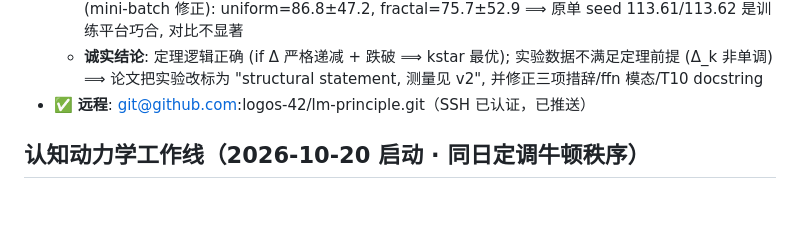
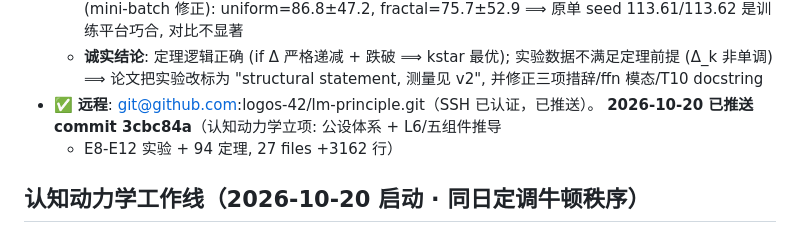
Before and after one commit to logos-42/lm-principle, a Markdown page: docs/wiki/current-status.md, the part around the change. GitHub-like rendering; blank space fills up the shorter version.

Commit message:
docs(wiki): 记录 push 存档 3cbc84a（认知动力学立项全套）

```diff
--- a/docs/wiki/current-status.md
+++ b/docs/wiki/current-status.md
@@ -163,7 +163,9 @@ LMT-twister（反事实表示瓶颈）为核心案例，覆盖 RNN / CNN / Trans
   - **诚实结论**: 定理逻辑正确 (if Δ 严格递减 + 跌破 ⟹ kstar 最优);
     实验数据不满足定理前提 (Δ_k 非单调) ⟹ 论文把实验改标为
     "structural statement, 测量见 v2", 并修正三项措辞/ffn 模态/T10 docstring
-- ✅ **远程**: git@github.com:logos-42/lm-principle.git（SSH 已认证，已推送）
+- ✅ **远程**: git@github.com:logos-42/lm-principle.git（SSH 已认证，已推送）。
+  **2026-10-20 已推送 commit 3cbc84a**（认知动力学立项: 公设体系 + L6/五组件推导
+  + E8-E12 实验 + 94 定理, 27 files +3162 行）
 
 ## 认知动力学工作线（2026-10-20 启动 · 同日定调牛顿秩序）
 
```
Also changed, not shown: docs/wiki/log.md (+1 -0 lines).
